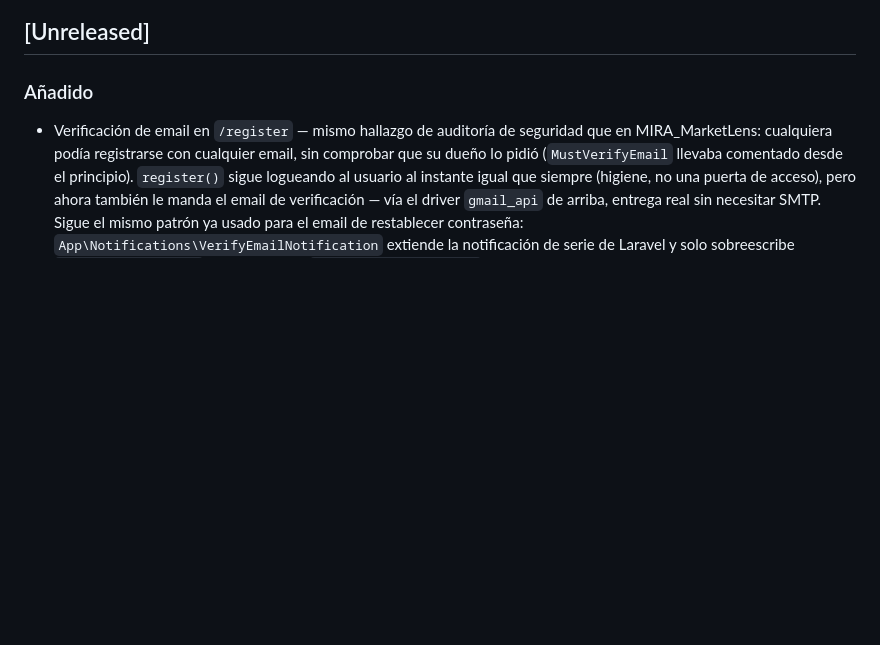
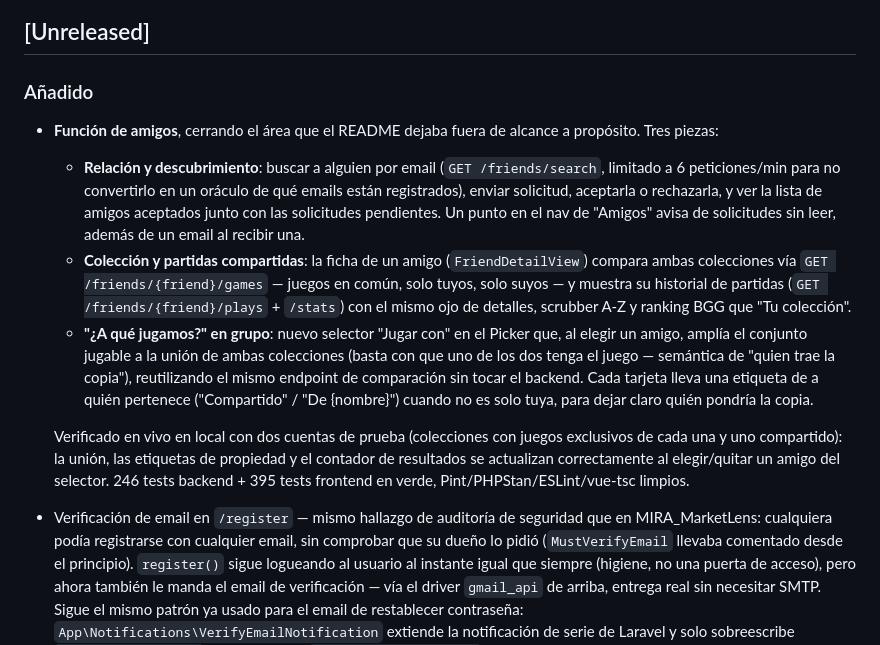
Before and after one commit to OdeiRZ/LudoDex, a Markdown page: CHANGELOG.md, the part around the change. GitHub-like rendering; blank space fills up the shorter version.

```diff
--- a/CHANGELOG.md
+++ b/CHANGELOG.md
@@ -8,6 +8,36 @@ proyecto usa [Versionado Semántico](https://semver.org/lang/es/).
 ## [Unreleased]
 
 ### Añadido
+
+- **Función de amigos**, cerrando el área que el README dejaba fuera de
+  alcance a propósito. Tres piezas:
+  - **Relación y descubrimiento**: buscar a alguien por email
+    (`GET /friends/search`, limitado a 6 peticiones/min para no
+    convertirlo en un oráculo de qué emails están registrados), enviar
+    solicitud, aceptarla o rechazarla, y ver la lista de amigos
+    aceptados junto con las solicitudes pendientes. Un punto en el nav
+    de "Amigos" avisa de solicitudes sin leer, además de un email al
+    recibir una.
+  - **Colección y partidas compartidas**: la ficha de un amigo
+    (`FriendDetailView`) compara ambas colecciones vía
+    `GET /friends/{friend}/games` — juegos en común, solo tuyos, solo
+    suyos — y muestra su historial de partidas
+    (`GET /friends/{friend}/plays` + `/stats`) con el mismo ojo de
+    detalles, scrubber A-Z y ranking BGG que "Tu colección".
+  - **"¿A qué jugamos?" en grupo**: nuevo selector "Jugar con" en el
+    Picker que, al elegir un amigo, amplía el conjunto jugable a la
+    unión de ambas colecciones (basta con que uno de los dos tenga el
+    juego — semántica de "quien trae la copia"), reutilizando el mismo
+    endpoint de comparación sin tocar el backend. Cada tarjeta lleva una
+    etiqueta de a quién pertenece ("Compartido" / "De {nombre}") cuando
+    no es solo tuya, para dejar claro quién pondría la copia.
+
+  Verificado en vivo en local con dos cuentas de prueba (colecciones
+  con juegos exclusivos de cada una y uno compartido): la unión, las
+  etiquetas de propiedad y el contador de resultados se actualizan
+  correctamente al elegir/quitar un amigo del selector. 246 tests
+  backend + 395 tests frontend en verde, Pint/PHPStan/ESLint/vue-tsc
+  limpios.
 
 - Verificación de email en `/register` — mismo hallazgo de auditoría de
   seguridad que en MIRA_MarketLens: cualquiera podía registrarse con
```
Also changed, not shown: README.md (+14 -16 lines).
